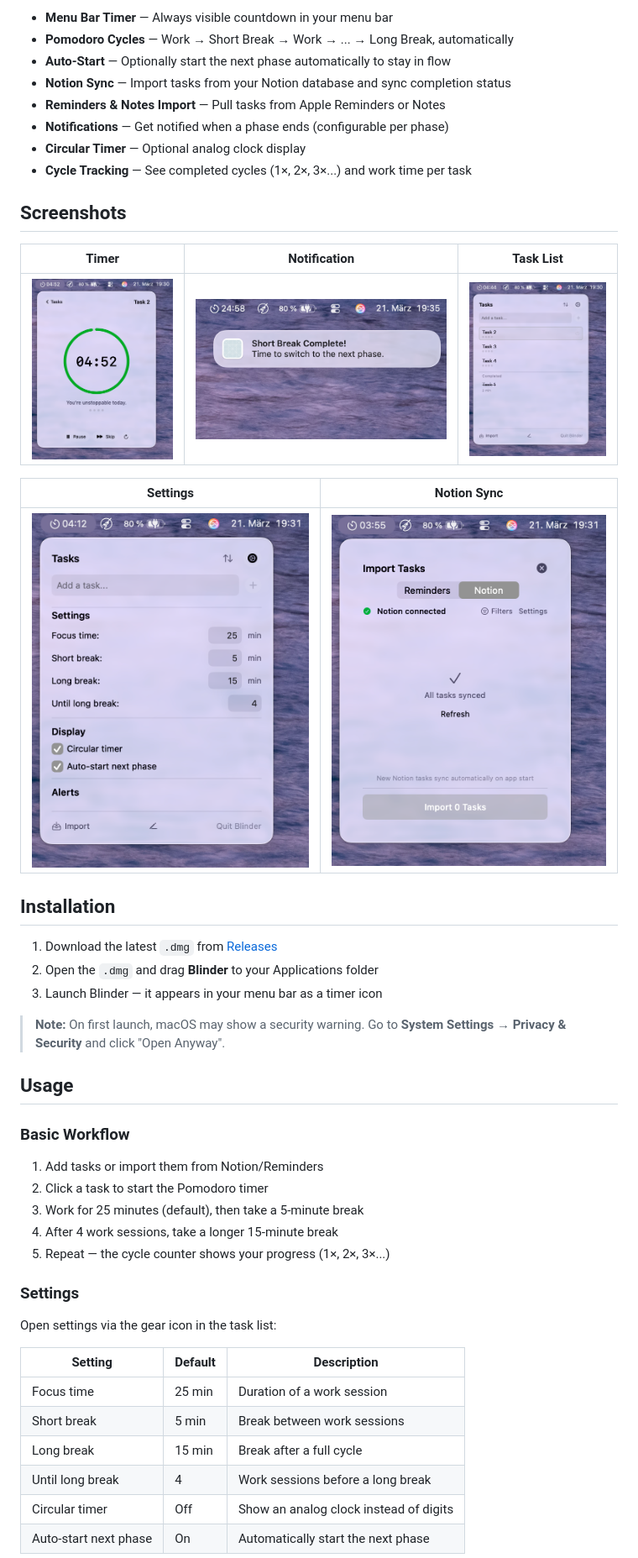
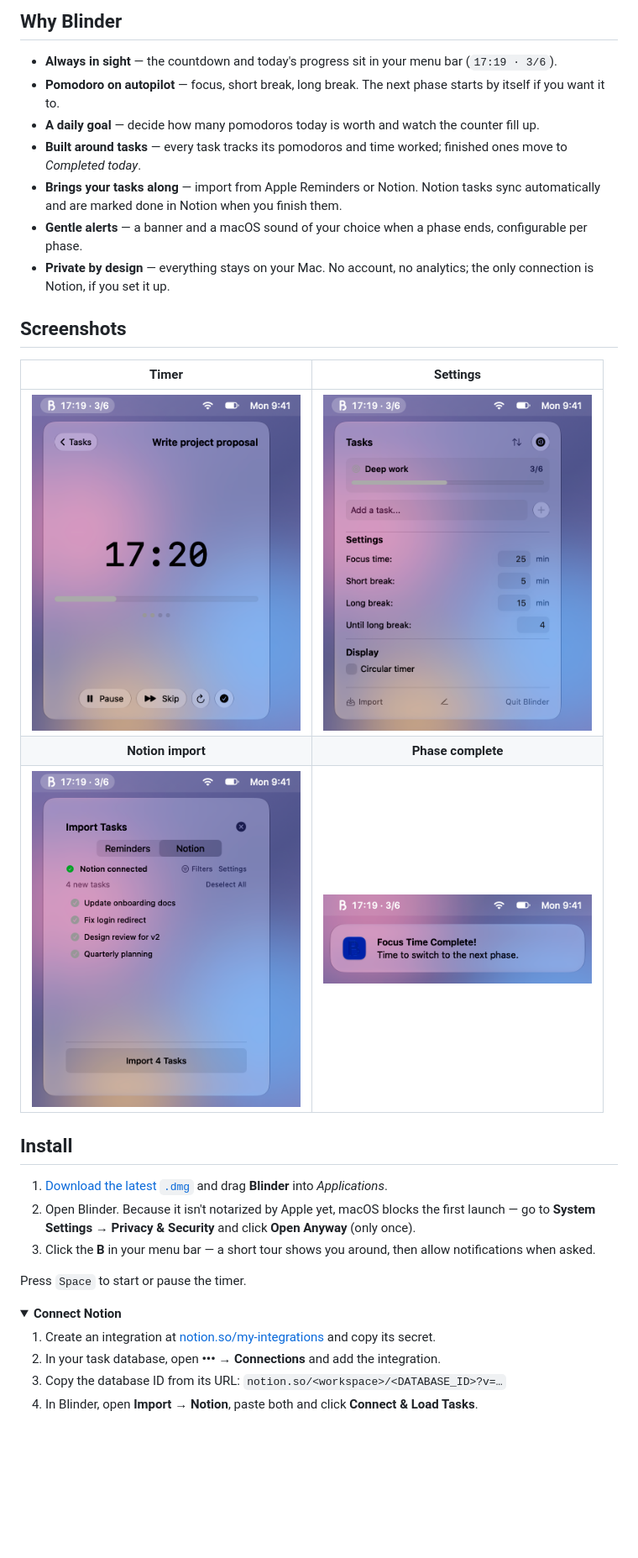
Before and after one commit to jakseg/Blinder-Releases, a Markdown page: README.md, the part around one of its changes. Shown at 84% size. Drawn GitHub-style; pictures changed too: screenshots/notification.png, screenshots/notion.png, screenshots/settings.png; folded sections open; blank space fills up the shorter version.

Commit message:
Release v1.2

```diff
--- a/README.md
+++ b/README.md
@@ -8,51 +16,35 @@ A minimal Pomodoro timer for your Mac menu bar. Focus on your tasks with timed w
 
-- **Menu Bar Timer** — Always visible countdown in your menu bar
-- **Pomodoro Cycles** — Work → Short Break → Work → ... → Long Break, automatically
-- **Auto-Start** — Optionally start the next phase automatically to stay in flow
-- **Notion Sync** — Import tasks from your Notion database and sync completion status
-- **Reminders & Notes Import** — Pull tasks from Apple Reminders or Notes
-- **Notifications** — Get notified when a phase ends (configurable per phase)
-- **Circular Timer** — Optional analog clock display
-- **Cycle Tracking** — See completed cycles (1×, 2×, 3×...) and work time per task
+## Why Blinder
+
+- **Always in sight** — the countdown and today's progress sit in your menu bar (`17:19 · 3/6`).
+- **Pomodoro on autopilot** — focus, short break, long break. The next phase starts by itself if you want it to.
+- **A daily goal** — decide how many pomodoros today is worth and watch the counter fill up.
+- **Built around tasks** — every task tracks its pomodoros and time worked; finished ones move to *Completed today*.
+- **Brings your tasks along** — import from Apple Reminders or Notion. Notion tasks sync automatically and are marked done in Notion when you finish them.
+- **Gentle alerts** — a banner and a macOS sound of your choice when a phase ends, configurable per phase.
+- **Private by design** — everything stays on your Mac. No account, no analytics; the only connection is Notion, if you set it up.
 
 ## Screenshots
 
-| Timer | Notification | Task List |
-|-------|-------------|-----------|
-| ![Timer](screenshots/timer.png) | ![Notification](screenshots/notification.png) | ![Tasks](screenshots/tasks.png) |
+| Timer | Settings |
+|:---:|:---:|
+| <img src="screenshots/timer.png" width="320" alt="Timer"> | <img src="screenshots/settings.png" width="320" alt="Settings"> |
+| **Notion import** | **Phase complete** |
+| <img src="screenshots/notion.png" width="320" alt="Notion import"> | <img src="screenshots/notification.png" width="320" alt="Notification"> |
 
-| Settings | Notion Sync |
-|----------|-------------|
-| ![Settings](screenshots/settings.png) | ![Notion](screenshots/notion.png) |
+## Install
 
-## Installation
+1. [Download the latest `.dmg`](https://github.com/jakseg/Blinder-Releases/releases/latest) and drag **Blinder** into *Applications*.
+2. Open Blinder. Because it isn't notarized by Apple yet, macOS blocks the first launch — go to **System Settings → Privacy & Security** and click **Open Anyway** (only once).
+3. Click the **B** in your menu bar — a short tour shows you around, then allow notifications when asked.
 
-1. Download the latest `.dmg` from [Releases](https://github.com/jakseg/Blinder-Releases/releases)
-2. Open the `.dmg` and drag **Blinder** to your Applications folder
-3. Launch Blinder — it appears in your menu bar as a timer icon
+Press `Space` to start or pause the timer.
 
-> **Note:** On first launch, macOS may show a security warning. Go to **System Settings → Privacy & Security** and click "Open Anyway".
+<details>
+<summary><b>Connect Notion</b></summary>
 
-## Usage
+1. Create an integration at [notion.so/my-integrations](https://www.notion.so/my-integrations) and copy its secret.
+2. In your task database, open **••• → Connections** and add the integration.
+3. Copy the database ID from its URL: `notion.so/<workspace>/<DATABASE_ID>?v=…`
+4. In Blinder, open **Import → Notion**, paste both and click **Connect & Load Tasks**.
 
-### Basic Workflow
-
-1. Add tasks or import them from Notion/Reminders
-2. Click a task to start the Pomodoro timer
-3. Work for 25 minutes (default), then take a 5-minute break
-4. After 4 work sessions, take a longer 15-minute break
-5. Repeat — the cycle counter shows your progress (1×, 2×, 3×...)
-
-### Settings
-
-Open settings via the gear icon in the task list:
-
-| Setting | Default | Description |
-|---------|---------|-------------|
-| Focus time | 25 min | Duration of a work session |
-| Short break | 5 min | Break between work sessions |
-| Long break | 15 min | Break after a full cycle |
-| Until long break | 4 | Work sessions before a long break |
-| Circular timer | Off | Show an analog clock instead of digits |
-| Auto-start next phase | On | Automatically start the next phase |
-
```
Also changed, not shown: other parts of README.md (+16 -47 lines), CHANGELOG.md (+22 -0 lines), screenshots/onboarding.png (added), 1 other file.
